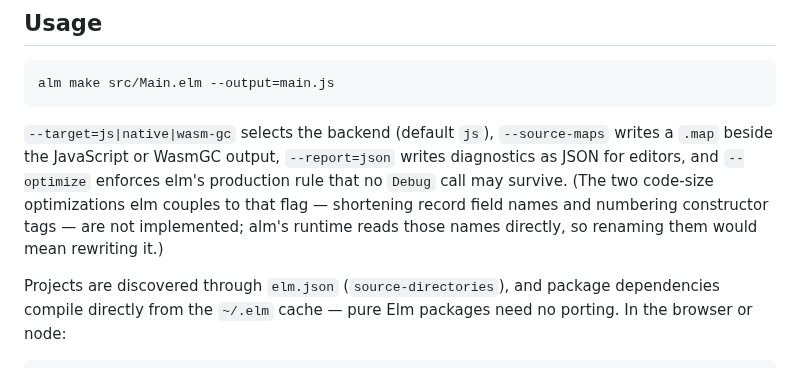
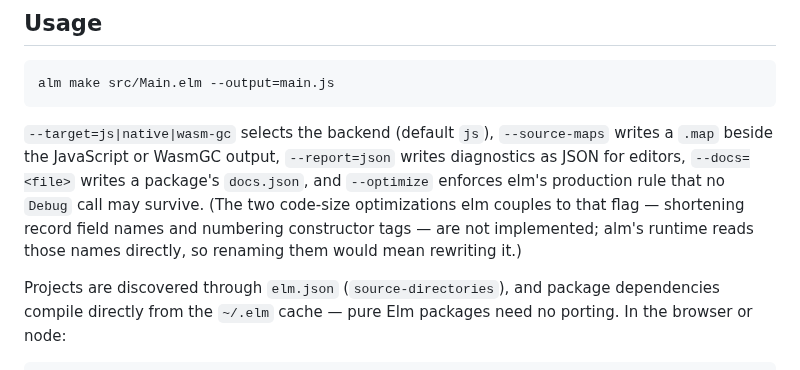
Before and after one commit to boxed/Alm, a Markdown page: README.md, the part around the change. Rendered like a GitHub page.

Commit message:
readme: --docs

```diff
--- a/README.md
+++ b/README.md
@@ -24,11 +24,12 @@ alm make src/Main.elm --output=main.js
 
 `--target=js|native|wasm-gc` selects the backend (default `js`),
 `--source-maps` writes a `.map` beside the JavaScript or WasmGC output,
-`--report=json` writes diagnostics as JSON for editors, and `--optimize`
-enforces elm's production rule that no `Debug` call may survive. (The two
-code-size optimizations elm couples to that flag — shortening record field
-names and numbering constructor tags — are not implemented; alm's runtime
-reads those names directly, so renaming them would mean rewriting it.)
+`--report=json` writes diagnostics as JSON for editors, `--docs=<file>`
+writes a package's `docs.json`, and `--optimize` enforces elm's production
+rule that no `Debug` call may survive. (The two code-size optimizations elm
+couples to that flag — shortening record field names and numbering
+constructor tags — are not implemented; alm's runtime reads those names
+directly, so renaming them would mean rewriting it.)
 
 Projects are discovered through `elm.json` (`source-directories`), and
 package dependencies compile directly from the `~/.elm` cache — pure Elm
```
